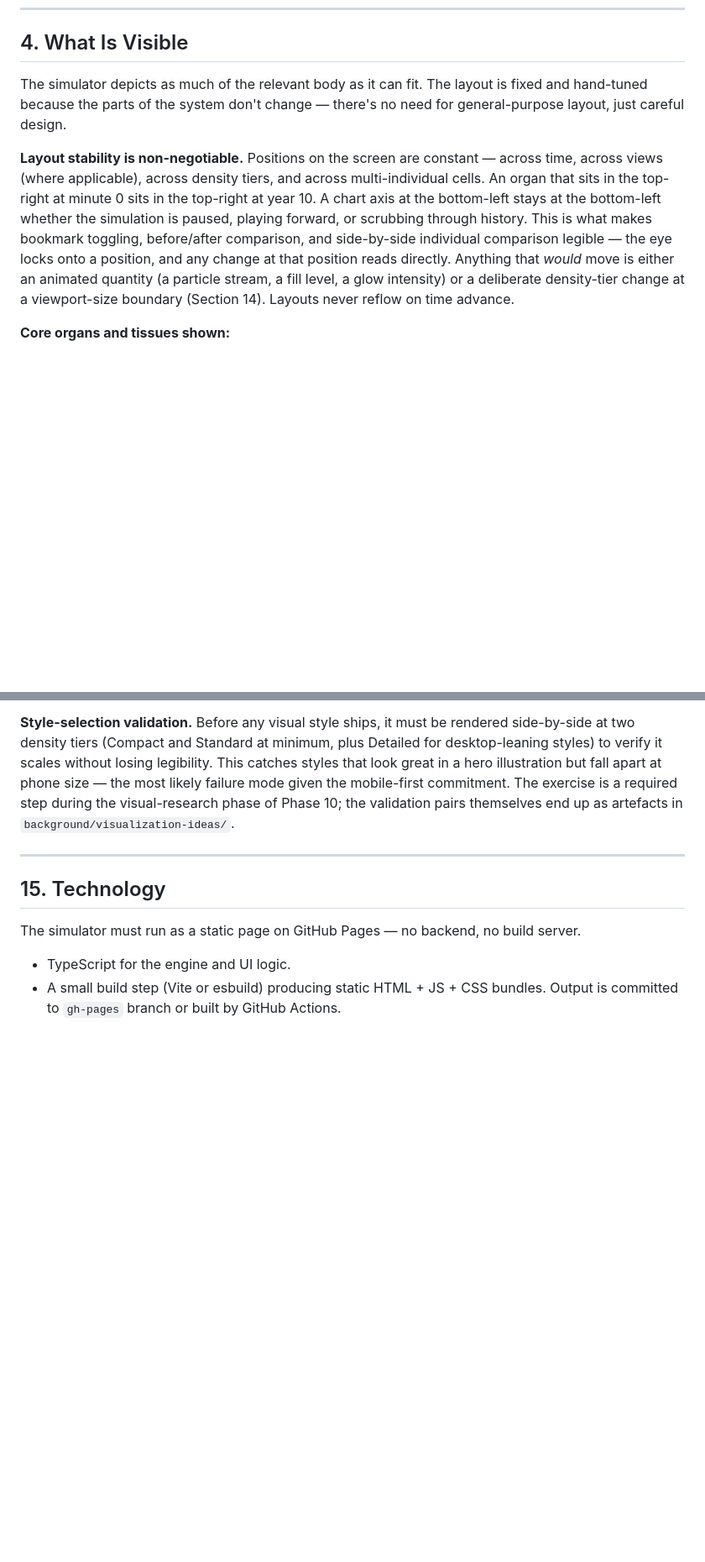
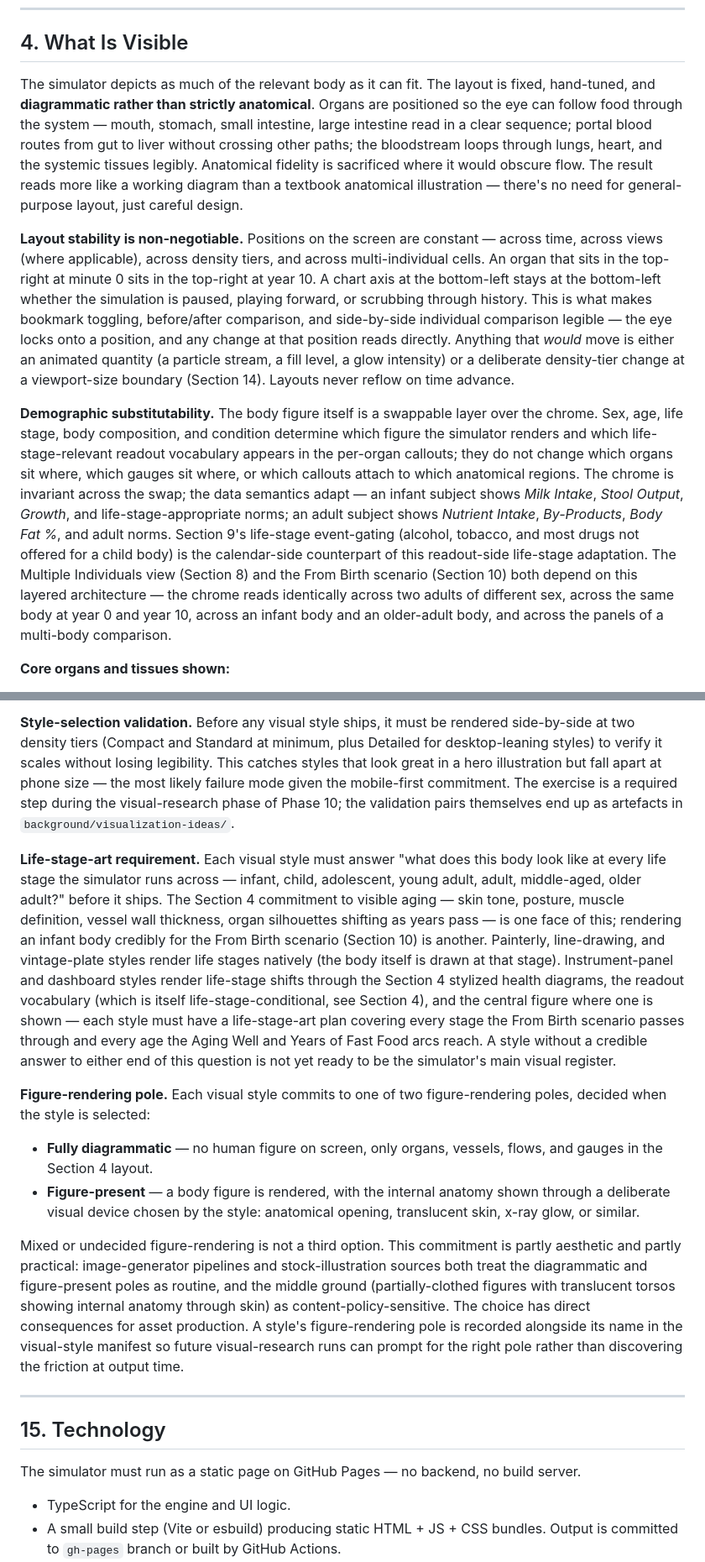
Before and after one commit to davidthingsbot/metabolic-sim, a Markdown page: design/design.md, 2 parts joined by grey strips. Shown at 84% size. Rendered like a GitHub page; blank space fills up the shorter version.

Commit message:
Design §4 + §14: diagrammatic layout, lifespan timeline, demographic substitutability, particles inside body, life-stage art, figure- rendering pole
Six design.md edits — one direct user request and five proposals from
the body-based visual-research series.

User-requested:
- §4 — schematic is *diagrammatic rather than strictly anatomical*.
  Organs positioned so the eye can follow food through the system;
  anatomical fidelity sacrificed where it would obscure flow.

From body-based proposals (1, 2, 3, 4, 6 — proposal 5 Lifespan Predictor
held for separate consideration):
- §4 — demographic substitutability is now an explicit commitment:
  body figure is a swappable layer; chrome and gauge positions are
  invariant across sex / age / life stage / body composition / condition;
  readout vocabulary adapts (Milk Intake / Stool Output / Growth on an
  infant subject; Nutrient Intake / By-Products / Body Fat % on an adult).
- §14 — Lifespan Timeline strip added to chrome: bottom-of-view life
  arc with life-stage segments labelled, bookmarks pinned, and a
  sub-scrubber for life stages with finer natural resolution (most
  obviously infancy paced in months not years).
- §14 — flow-particle commitment expanded to "particles travel inside
  the body" (digestive tract, bloodstream, lymphatic) as well as between
  system nodes.
- §14 — life-stage-art requirement added: each visual style must answer
  "what does this body look like at infant / child / adolescent / 25 /
  45 / 65 / 85?" before shipping. Aging is one half; From Birth is the
  other half.
- §14 — figure-rendering pole commitment: each visual style commits to
  fully diagrammatic (no figure) or figure-present (with a deliberate
  anatomy-revealing device — anatomical opening, translucent skin,
  x-ray glow). The middle ground is content-policy-fragile and is
  excluded by design.

Co-Authored-By: Claude Opus 4.7 (1M context) <noreply@anthropic.com>

```diff
--- a/design/design.md
+++ b/design/design.md
@@ -49,9 +49,11 @@ Label mode is orthogonal to visual style (Section 14) and orthogonal to the Kids
 
 ## 4. What Is Visible
 
-The simulator depicts as much of the relevant body as it can fit. The layout is fixed and hand-tuned because the parts of the system don't change — there's no need for general-purpose layout, just careful design.
+The simulator depicts as much of the relevant body as it can fit. The layout is fixed, hand-tuned, and **diagrammatic rather than strictly anatomical**. Organs are positioned so the eye can follow food through the system — mouth, stomach, small intestine, large intestine read in a clear sequence; portal blood routes from gut to liver without crossing other paths; the bloodstream loops through lungs, heart, and the systemic tissues legibly. Anatomical fidelity is sacrificed where it would obscure flow. The result reads more like a working diagram than a textbook anatomical illustration — there's no need for general-purpose layout, just careful design.
 
 **Layout stability is non-negotiable.** Positions on the screen are constant — across time, across views (where applicable), across density tiers, and across multi-individual cells. An organ that sits in the top-right at minute 0 sits in the top-right at year 10. A chart axis at the bottom-left stays at the bottom-left whether the simulation is paused, playing forward, or scrubbing through history. This is what makes bookmark toggling, before/after comparison, and side-by-side individual comparison legible — the eye locks onto a position, and any change at that position reads directly. Anything that *would* move is either an animated quantity (a particle stream, a fill level, a glow intensity) or a deliberate density-tier change at a viewport-size boundary (Section 14). Layouts never reflow on time advance.
+
+**Demographic substitutability.** The body figure itself is a swappable layer over the chrome. Sex, age, life stage, body composition, and condition determine which figure the simulator renders and which life-stage-relevant readout vocabulary appears in the per-organ callouts; they do not change which organs sit where, which gauges sit where, or which callouts attach to which anatomical regions. The chrome is invariant across the swap; the data semantics adapt — an infant subject shows *Milk Intake*, *Stool Output*, *Growth*, and life-stage-appropriate norms; an adult subject shows *Nutrient Intake*, *By-Products*, *Body Fat %*, and adult norms. Section 9's life-stage event-gating (alcohol, tobacco, and most drugs not offered for a child body) is the calendar-side counterpart of this readout-side life-stage adaptation. The Multiple Individuals view (Section 8) and the From Birth scenario (Section 10) both depend on this layered architecture — the chrome reads identically across two adults of different sex, across the same body at year 0 and year 10, across an infant body and an older-adult body, and across the panels of a multi-body comparison.
 
 **Core organs and tissues shown:**
 - Heart and major blood vessels (the circulatory loop, both pulmonary and systemic)
@@ -430,6 +433,15 @@ The architectural commitment is the rendering layer, not the specific styles: ea
 The stylized health diagrams (Section 4) carry their own visual register, which is permitted to differ from the headline schematic's visual style — see that section for the reasoning.
 
 **Style-selection validation.** Before any visual style ships, it must be rendered side-by-side at two density tiers (Compact and Standard at minimum, plus Detailed for desktop-leaning styles) to verify it scales without losing legibility. This catches styles that look great in a hero illustration but fall apart at phone size — the most likely failure mode given the mobile-first commitment. The exercise is a required step during the visual-research phase of Phase 10; the validation pairs themselves end up as artefacts in `background/visualization-ideas/`.
+
+**Life-stage-art requirement.** Each visual style must answer "what does this body look like at every life stage the simulator runs across — infant, child, adolescent, young adult, adult, middle-aged, older adult?" before it ships. The Section 4 commitment to visible aging — skin tone, posture, muscle definition, vessel wall thickness, organ silhouettes shifting as years pass — is one face of this; rendering an infant body credibly for the From Birth scenario (Section 10) is another. Painterly, line-drawing, and vintage-plate styles render life stages natively (the body itself is drawn at that stage). Instrument-panel and dashboard styles render life-stage shifts through the Section 4 stylized health diagrams, the readout vocabulary (which is itself life-stage-conditional, see Section 4), and the central figure where one is shown — each style must have a life-stage-art plan covering every stage the From Birth scenario passes through and every age the Aging Well and Years of Fast Food arcs reach. A style without a credible answer to either end of this question is not yet ready to be the simulator's main visual register.
+
+**Figure-rendering pole.** Each visual style commits to one of two figure-rendering poles, decided when the style is selected:
+
+- **Fully diagrammatic** — no human figure on screen, only organs, vessels, flows, and gauges in the Section 4 layout.
+- **Figure-present** — a body figure is rendered, with the internal anatomy shown through a deliberate visual device chosen by the style: anatomical opening, translucent skin, x-ray glow, or similar.
+
+Mixed or undecided figure-rendering is not a third option. This commitment is partly aesthetic and partly practical: image-generator pipelines and stock-illustration sources both treat the diagrammatic and figure-present poles as routine, and the middle ground (partially-clothed figures with translucent torsos showing internal anatomy through skin) as content-policy-sensitive. The choice has direct consequences for asset production. A style's figure-rendering pole is recorded alongside its name in the visual-style manifest so future visual-research runs can prompt for the right pole rather than discovering the friction at output time.
 
 ---
 
```
Also changed, not shown: other parts of design/design.md (+2 -1 lines).
